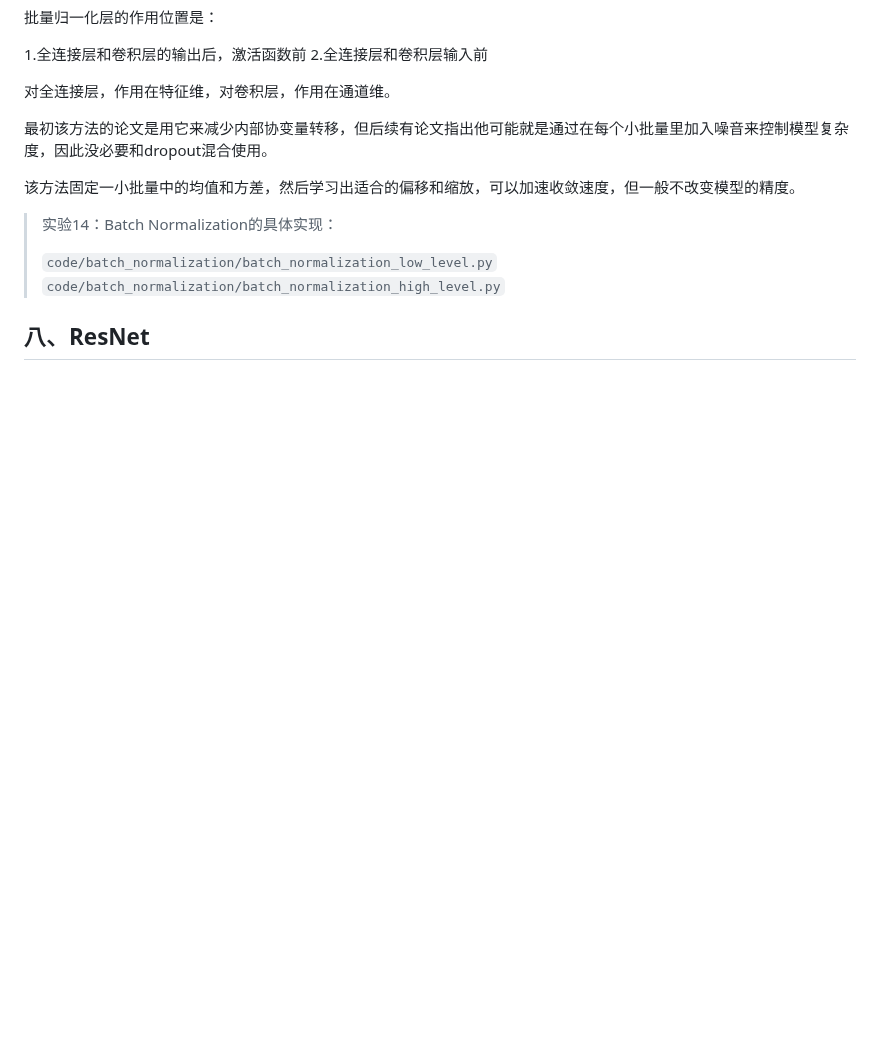
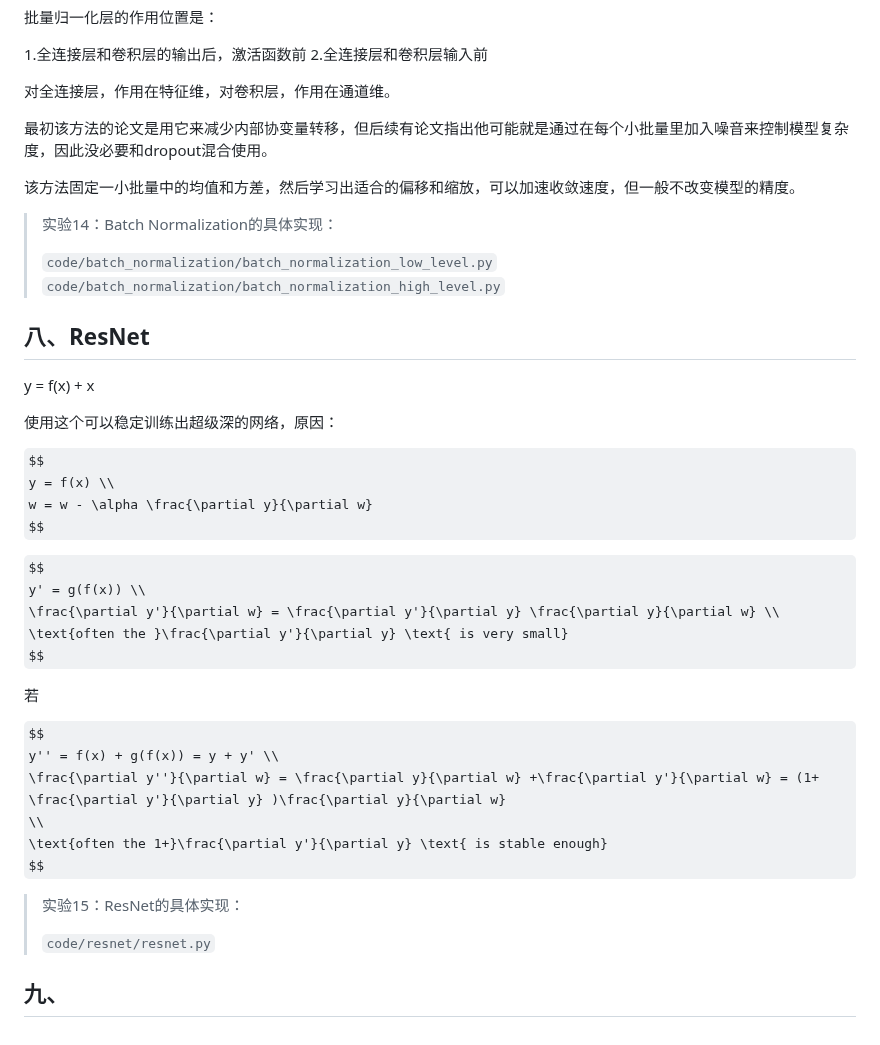
Before and after one commit to ZHYsfl/ai-whys, a Markdown page: dl.md, the part around the change. Drawn GitHub-style; some formulas as TeX source; blank space fills up the shorter version.

Commit message:
Add ResNet explanation and implementation details to dl.md; update architecture image

```diff
--- a/dl.md
+++ b/dl.md
@@ -558,3 +558,33 @@ $$
 >`code/batch_normalization/batch_normalization_high_level.py`
 
 ## 八、ResNet
+
+y = f(x) + x
+
+使用这个可以稳定训练出超级深的网络，原因：
+
+$$
+y = f(x) \\
+w = w - \alpha \frac{\partial y}{\partial w}
+$$
+
+$$
+y' = g(f(x)) \\
+\frac{\partial y'}{\partial w} = \frac{\partial y'}{\partial y} \frac{\partial y}{\partial w} \\
+\text{often the }\frac{\partial y'}{\partial y} \text{ is very small}
+$$
+
+若
+
+$$
+y'' = f(x) + g(f(x)) = y + y' \\
+\frac{\partial y''}{\partial w} = \frac{\partial y}{\partial w} +\frac{\partial y'}{\partial w} = (1+ \frac{\partial y'}{\partial y} )\frac{\partial y}{\partial w}
+\\
+\text{often the 1+}\frac{\partial y'}{\partial y} \text{ is stable enough}
+$$
+
+> 实验15：ResNet的具体实现：
+>
+>`code/resnet/resnet.py`
+
+## 九、
```
Also changed, not shown: pics/arch.png, 1 other file.
